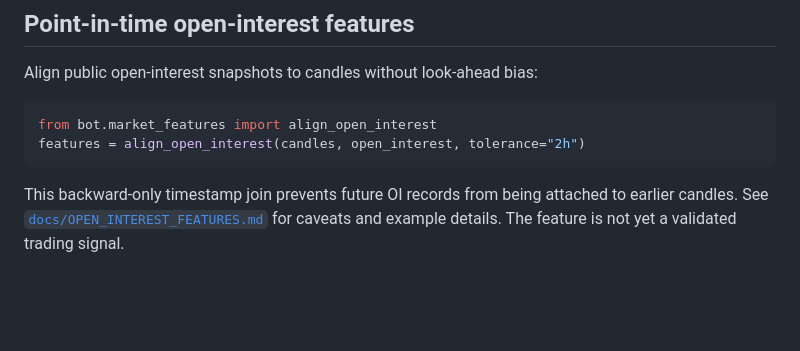
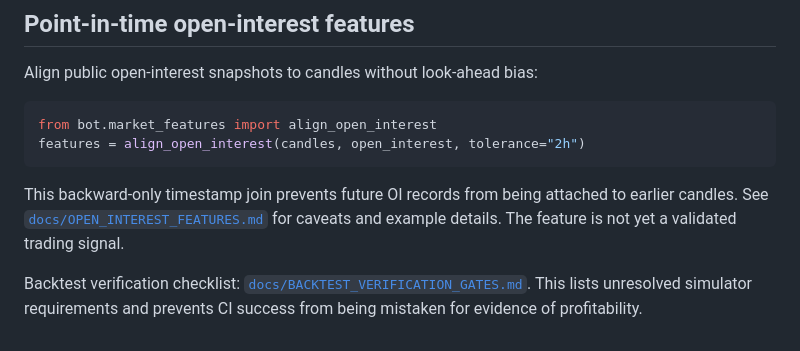
Before and after one commit to mohdaatir86-droid/BOom-BOom-, a Markdown page: README.md, the part around the change. GitHub-like rendering; blank space fills up the shorter version.

Commit message:
Link backtest verification gates from README

````diff
--- a/README.md
+++ b/README.md
@@ -54,3 +54,5 @@ features = align_open_interest(candles, open_interest, tolerance="2h")
 ```
 
 This backward-only timestamp join prevents future OI records from being attached to earlier candles. See [`docs/OPEN_INTEREST_FEATURES.md`](docs/OPEN_INTEREST_FEATURES.md) for caveats and example details. The feature is not yet a validated trading signal.
+
+Backtest verification checklist: [`docs/BACKTEST_VERIFICATION_GATES.md`](docs/BACKTEST_VERIFICATION_GATES.md). This lists unresolved simulator requirements and prevents CI success from being mistaken for evidence of profitability.
````
